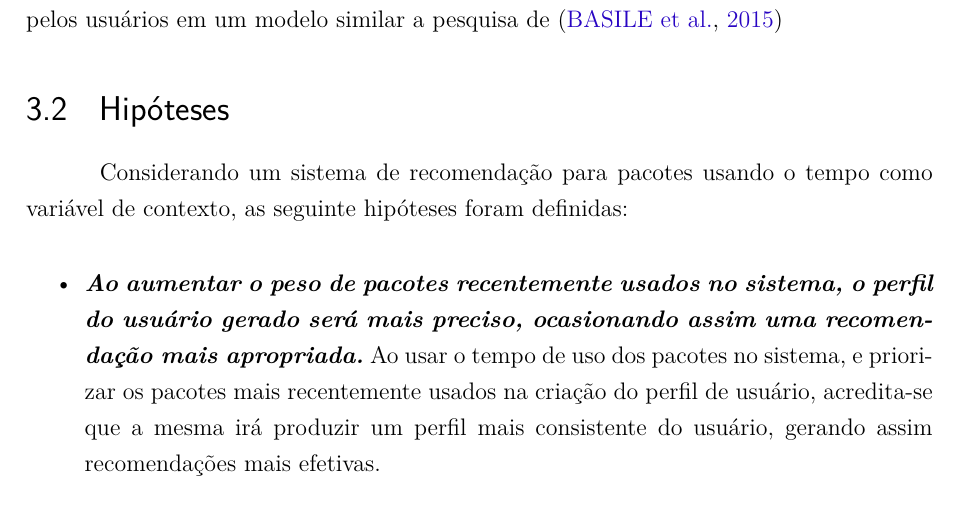
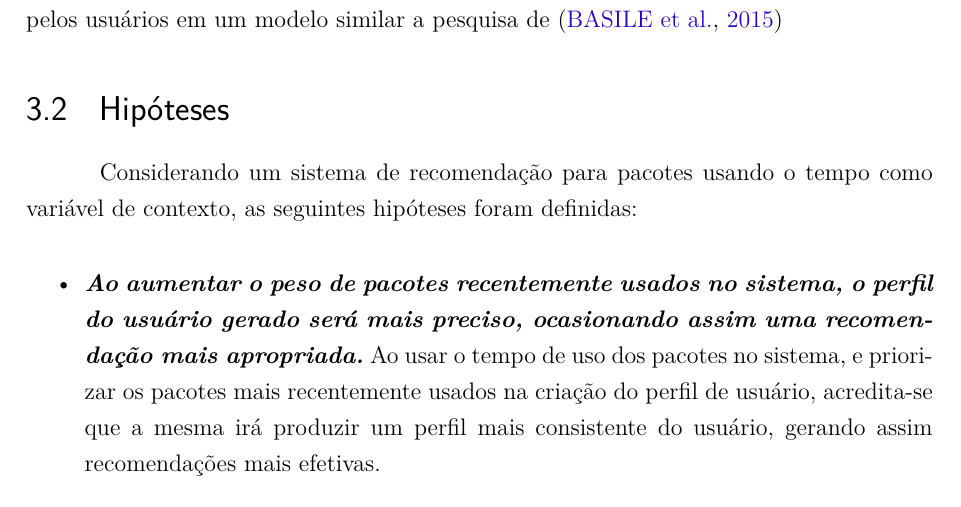
Before and after one commit to fga-unb/template-latex-tcc, a LaTeX thesis (tcc.tex, which reads editaveis/metodologia.tex): part of page 44 of 79, cut so that both start at the same text. Compiled offline with pdfLaTeX.

Commit message:
Arrumado plural na introdução da hipótese
Signed-off-by: Luciano Prestes Cavalcanti <lucianopcbr@gmail.com>

```diff
--- a/editaveis/metodologia.tex
+++ b/editaveis/metodologia.tex
@@ -44,7 +44,7 @@ realizados pelos usuários em um modelo similar a pesquisa de \cite{basile2015mo
 
 \section{Hipóteses} \label{sec:hipoteses}
 
-Considerando um sistema de recomendação para pacotes usando o tempo como variável de contexto, as seguinte hipóteses foram definidas:
+Considerando um sistema de recomendação para pacotes usando o tempo como variável de contexto, as seguintes hipóteses foram definidas:
 
 \begin{itemize} \item \textit{\textbf{Ao aumentar o peso de pacotes
 recentemente usados no sistema, o perfil do usuário gerado será mais preciso,
```
